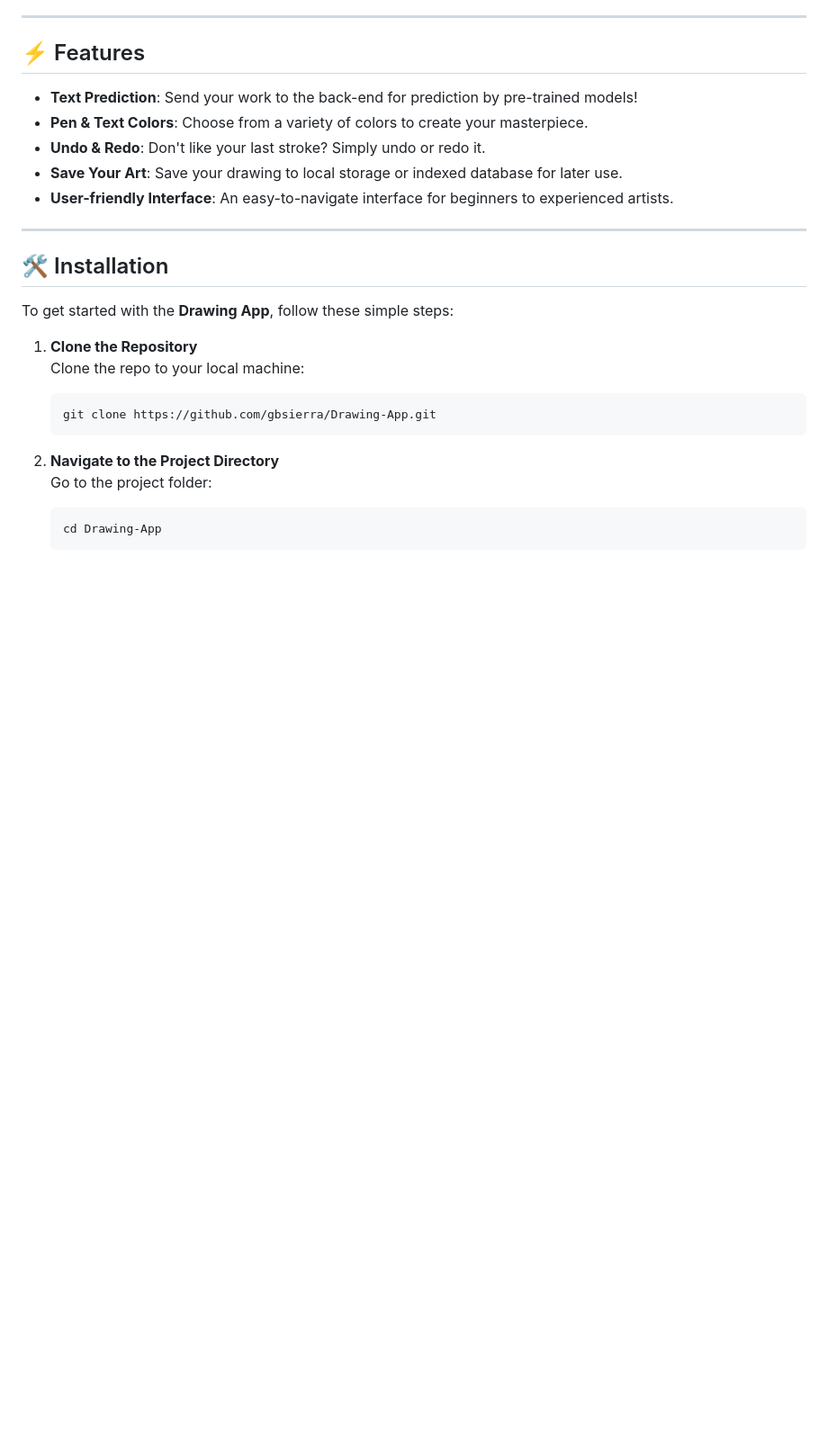
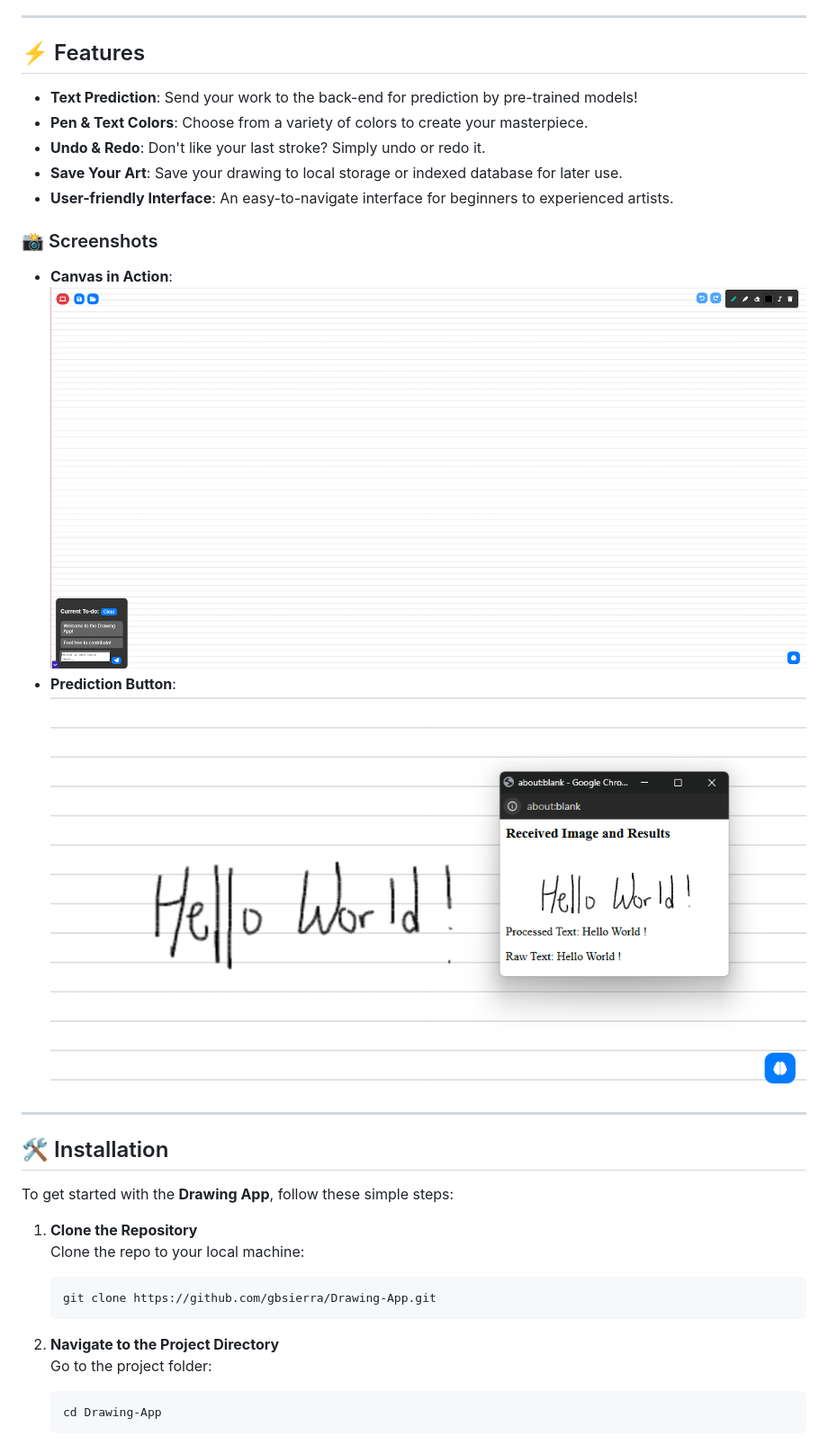
Before and after one commit to gbsierra/Drawing-App, a Markdown page: README.md, the part around the change. Shown: that part at 90% size. Rendered like a GitHub page; pictures changed too: screenshots/canvas.png (added), screenshots/prediction.png (added); blank space fills up the shorter version.

Commit message:
Adding screenshots to README

```diff
--- a/README.md
+++ b/README.md
@@ -28,6 +28,13 @@ This **Drawing App** is a personal project I built to practice my front-end and
 - **Undo & Redo**: Don't like your last stroke? Simply undo or redo it.
 - **Save Your Art**: Save your drawing to local storage or indexed database for later use.
 - **User-friendly Interface**: An easy-to-navigate interface for beginners to experienced artists.
+
+### 📸 Screenshots
+
+- **Canvas in Action**:
+  ![Canvas in Action](/screenshots/canvas.png)
+- **Prediction Button**:
+  ![Model Predictions](/screenshots/prediction.png)
 
 
 ---
```
